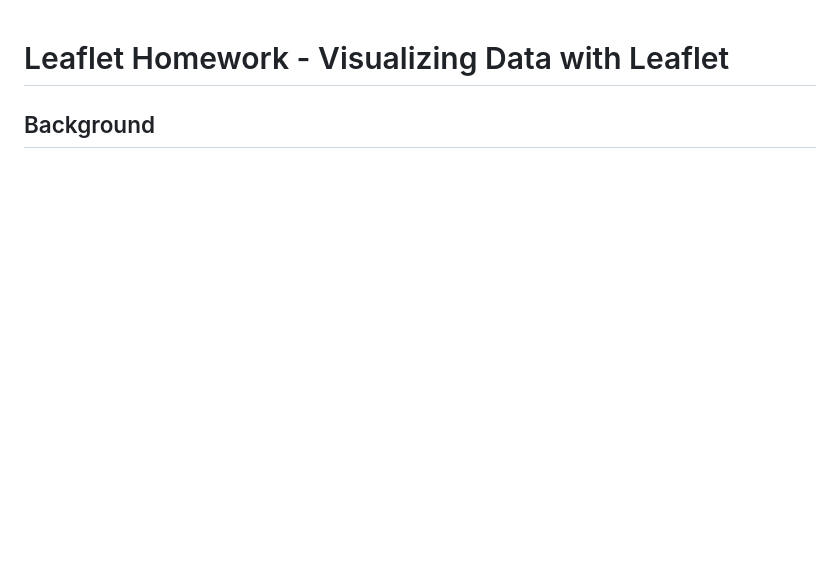
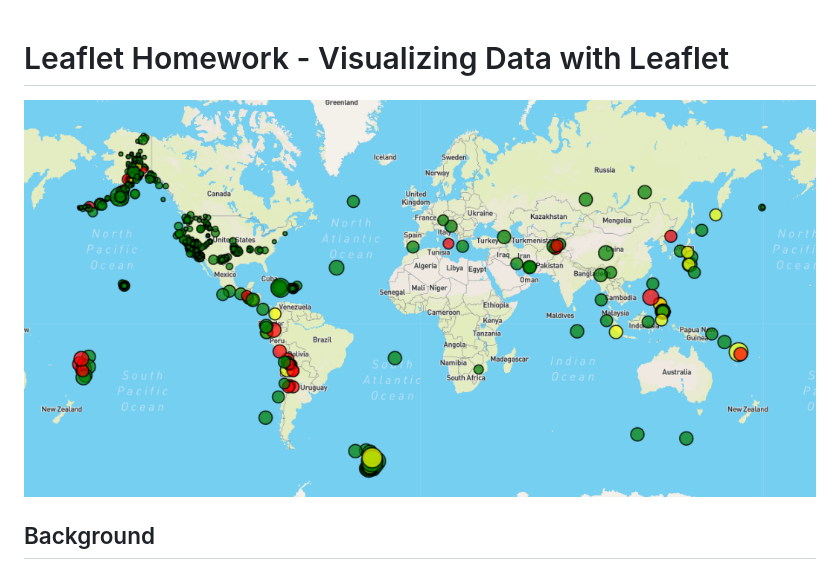
Before and after one commit to keelywright1/leaflet-project, a Markdown page: README.md, the part around the change. Drawn GitHub-style; pictures changed too: Images/leafLet.PNG (added); blank space fills up the shorter version.

Commit message:
added image

```diff
--- a/README.md
+++ b/README.md
@@ -1,4 +1,6 @@
 # Leaflet Homework - Visualizing Data with Leaflet
+
+<img src='Images/leafLet.PNG'>
 
 ## Background
 
```
